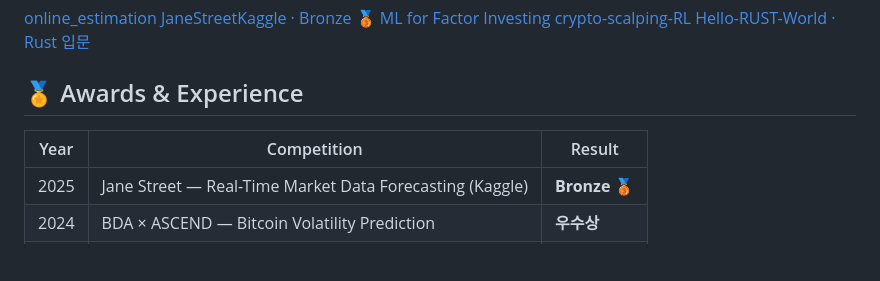
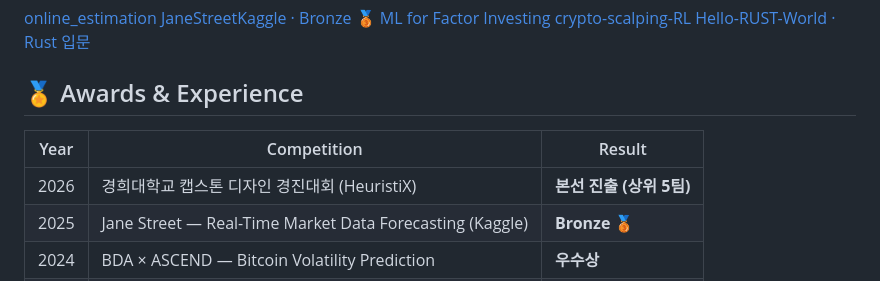
Before and after one commit to donghui-0126/donghui-0126.github.io, a Markdown page: content.md, the part around the change. Drawn GitHub-style; blank space fills up the shorter version.

Commit message:
content: 수상실적에 2026 경희대 캡스톤 경진대회(HeuristiX) 본선 진출 추가
Co-Authored-By: Claude Opus 4.8 (1M context) <noreply@anthropic.com>

```diff
--- a/content.md
+++ b/content.md
@@ -301,6 +301,7 @@
 
 | Year | Competition | Result |
 |------|-------------|--------|
+| 2026 | 경희대학교 캡스톤 디자인 경진대회 (HeuristiX) | **본선 진출 (상위 5팀)** |
 | 2025 | Jane Street — Real-Time Market Data Forecasting (Kaggle) | **Bronze 🥉** |
 | 2024 | BDA × ASCEND — Bitcoin Volatility Prediction | **우수상** |
 | 2023 | WorldQuant Alphaton Korea | **3rd 🥉** |
```
